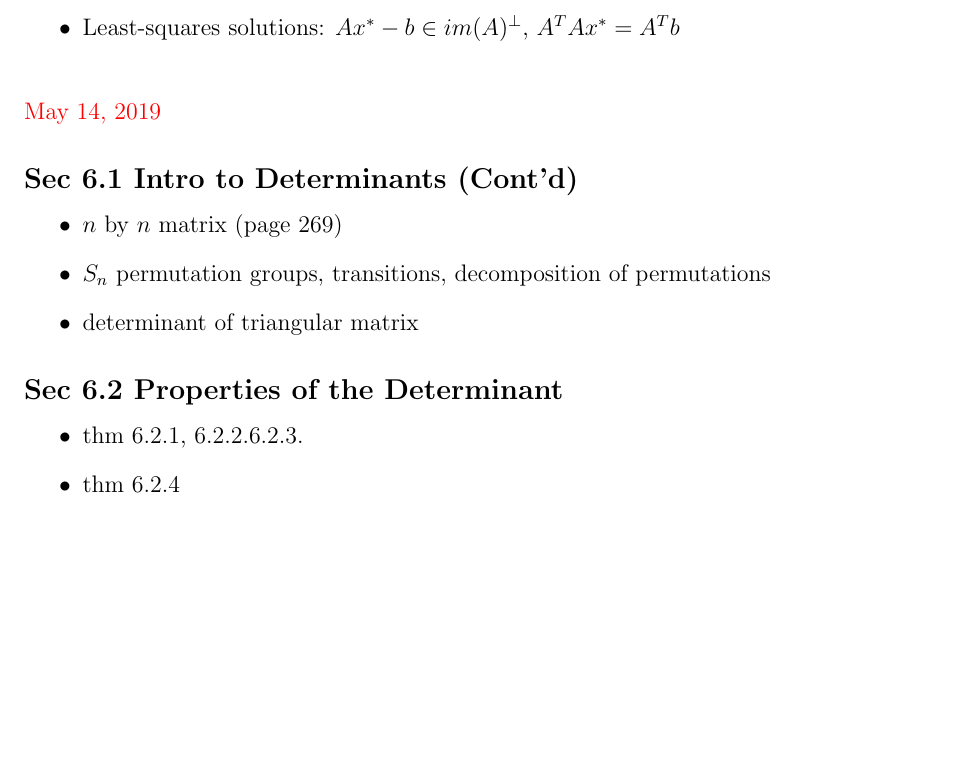
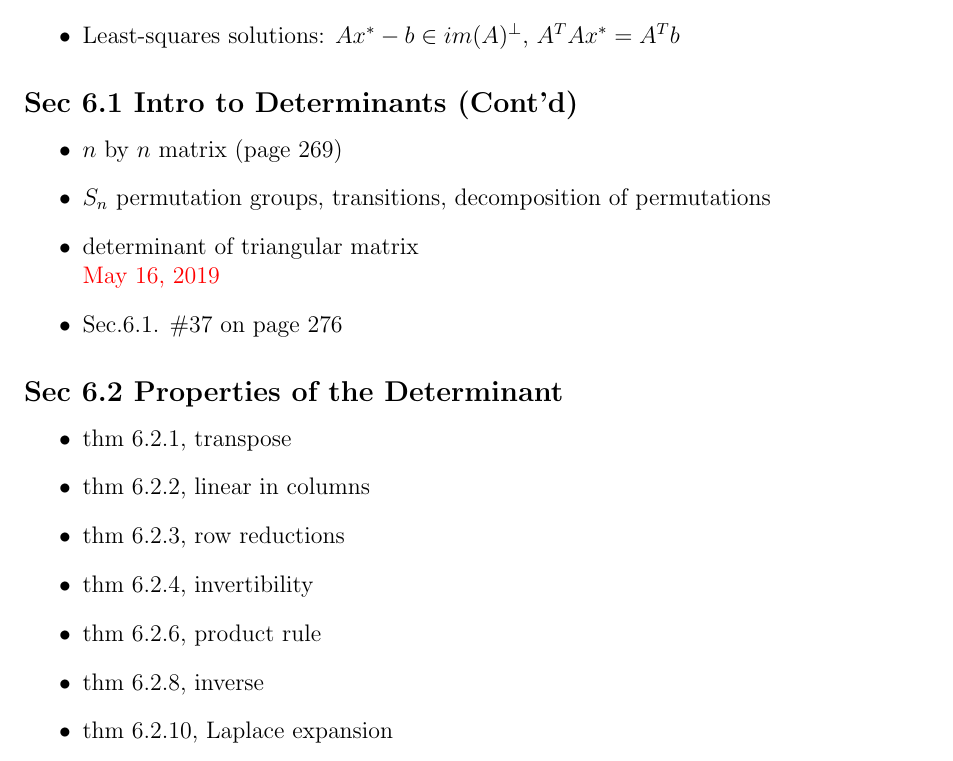
Before and after one commit to evastgh/ps, a LaTeX document (Math33A_Linear_Algebra_Teaching/lesson_plans.tex): part of page 7 of 7, cut so that both start at the same text, the shorter picture padded with empty space. Compiled offline with pdfLaTeX.

Commit message:
lesson plan

```diff
--- a/Math33A_Linear_Algebra_Teaching/lesson_plans.tex
+++ b/Math33A_Linear_Algebra_Teaching/lesson_plans.tex
@@ -443,19 +443,25 @@ Matrices from \eqref{sample3x3} and \eqref{sample3x3nunique} have rank 3 and 2.
     \item Least-squares solutions: $Ax^\ast -b \in im(A)^\perp$, $A^TAx^\ast = A^Tb$
 \end{itemize}
 
-\red{\\May 14, 2019}
 
 \subsection*{Sec 6.1 Intro to Determinants (Cont'd)}
 \begin{itemize}
     \item $n$ by $n$ matrix (page 269)
     \item $S_n$ permutation groups, transitions, decomposition of permutations
     \item determinant of triangular matrix
+\red{\\May 16, 2019}
+    \item Sec.6.1. \#37 on page 276
 \end{itemize}
 
 \subsection*{Sec 6.2 Properties of the Determinant}
 \begin{itemize}
-    \item thm 6.2.1, 6.2.2.6.2.3.
-    \item thm 6.2.4
+    \item thm 6.2.1, transpose
+    \item thm 6.2.2, linear in columns
+    \item thm 6.2.3, row reductions
+    \item thm 6.2.4, invertibility
+    \item thm 6.2.6, product rule
+    \item thm 6.2.8, inverse
+    \item thm 6.2.10, Laplace expansion
 \end{itemize}
 
 
```
Also changed, not shown: Math33A_Linear_Algebra_Teaching/lesson_plans.pdf.
